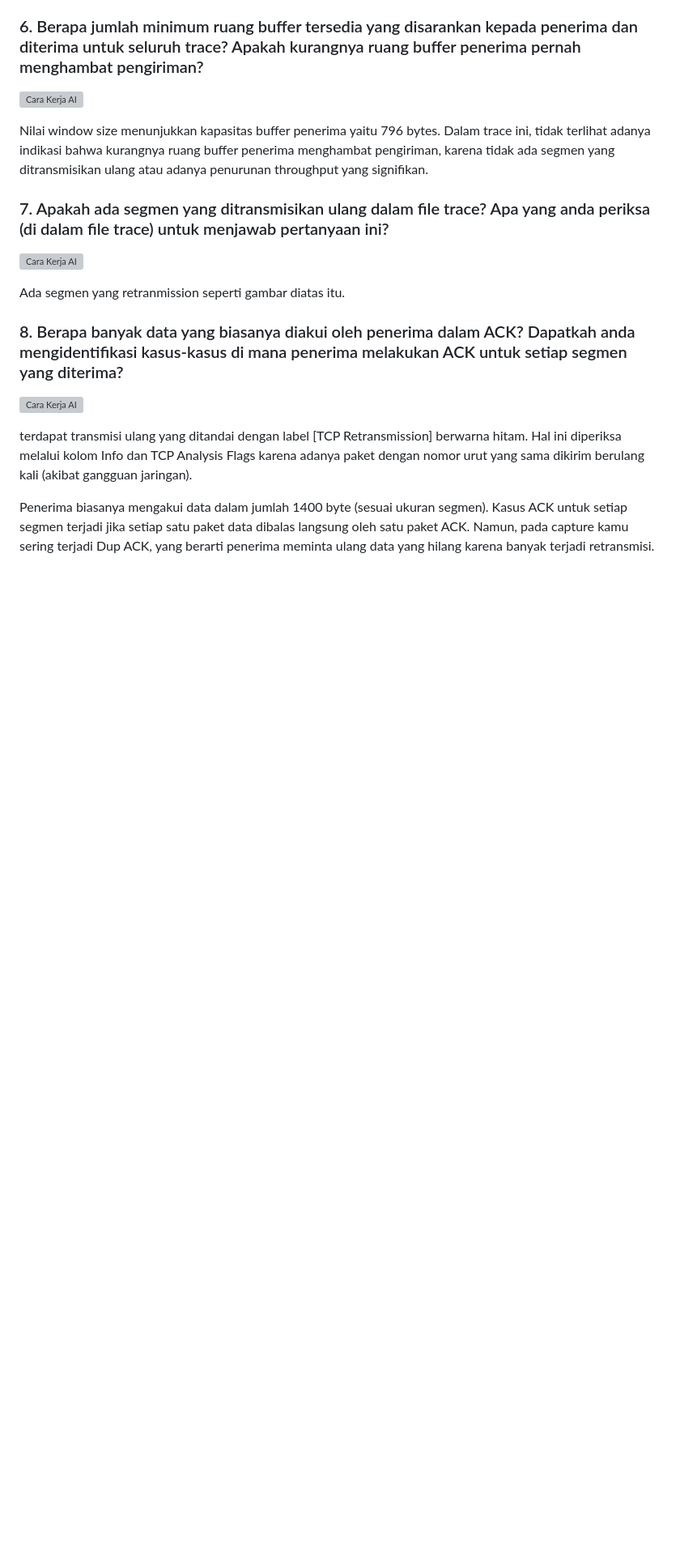
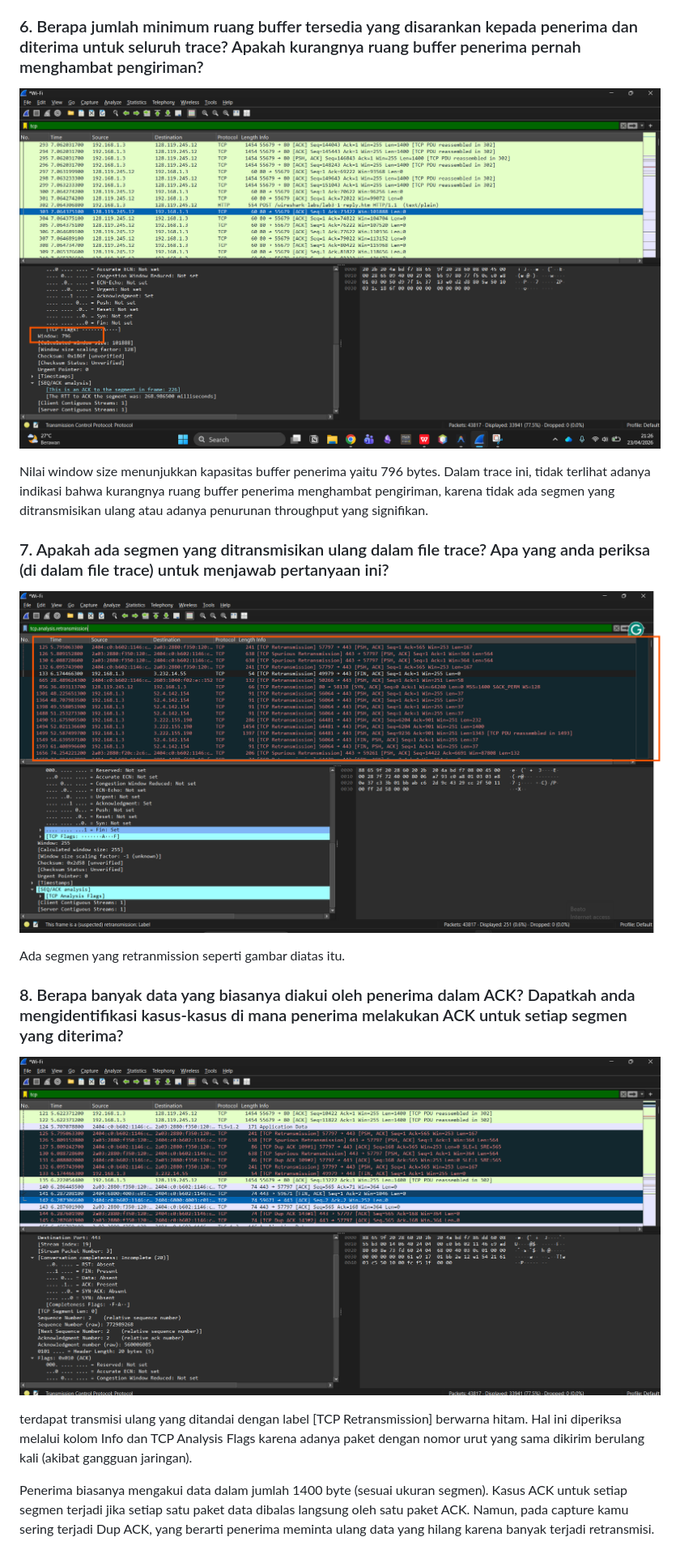
Before and after one commit to Enki1030/Praktikum-Jaringan-Komputer, a Markdown page: week6/modul.md, the part around one of its changes. Shown at 81% size. Rendered like a GitHub page; blank space fills up the shorter version; grey boxes are pictures that could not be loaded.

Commit message:
Fix image paths in all markdown modules

```diff
--- a/week6/modul.md
+++ b/week6/modul.md
@@ -133,19 +133,19 @@ panjang TCp segmen dari 6 segmen pertama adalah:
 
 ### 6. Berapa jumlah minimum ruang buffer tersedia yang disarankan kepada penerima dan diterima untuk seluruh trace? Apakah kurangnya ruang buffer penerima pernah menghambat pengiriman?
 
-![Cara Kerja AI](./Assets/8.png)
+![Cara Kerja AI](./assets/8.png)
 
 Nilai window size menunjukkan kapasitas buffer penerima yaitu 796 bytes. Dalam trace ini, tidak terlihat adanya indikasi bahwa kurangnya ruang buffer penerima menghambat pengiriman, karena tidak ada segmen yang ditransmisikan ulang atau adanya penurunan throughput yang signifikan.
 
 ### 7. Apakah ada segmen yang ditransmisikan ulang dalam file trace? Apa yang anda periksa (di dalam file trace) untuk menjawab pertanyaan ini?
 
-![Cara Kerja AI](./Assets/10.png)
+![Cara Kerja AI](./assets/10.png)
 
 Ada segmen yang retranmission seperti gambar diatas itu.
 
 ### 8. Berapa banyak data yang biasanya diakui oleh penerima dalam ACK? Dapatkah anda mengidentifikasi kasus-kasus di mana penerima melakukan ACK untuk setiap segmen yang diterima?
 
-![Cara Kerja AI](./Assets/11.png)
+![Cara Kerja AI](./assets/11.png)
 
 terdapat transmisi ulang yang ditandai dengan label [TCP Retransmission] berwarna hitam. Hal ini diperiksa melalui kolom Info dan TCP Analysis Flags karena adanya paket dengan nomor urut yang sama dikirim berulang kali (akibat gangguan jaringan).
 
```
Also changed, not shown: other parts of week6/modul.md (+9 -9 lines), week1&2/Laporan_Modul_Week1&2.md (+7 -7 lines), week3/Laporan_Modul3.md (+13 -13 lines).
